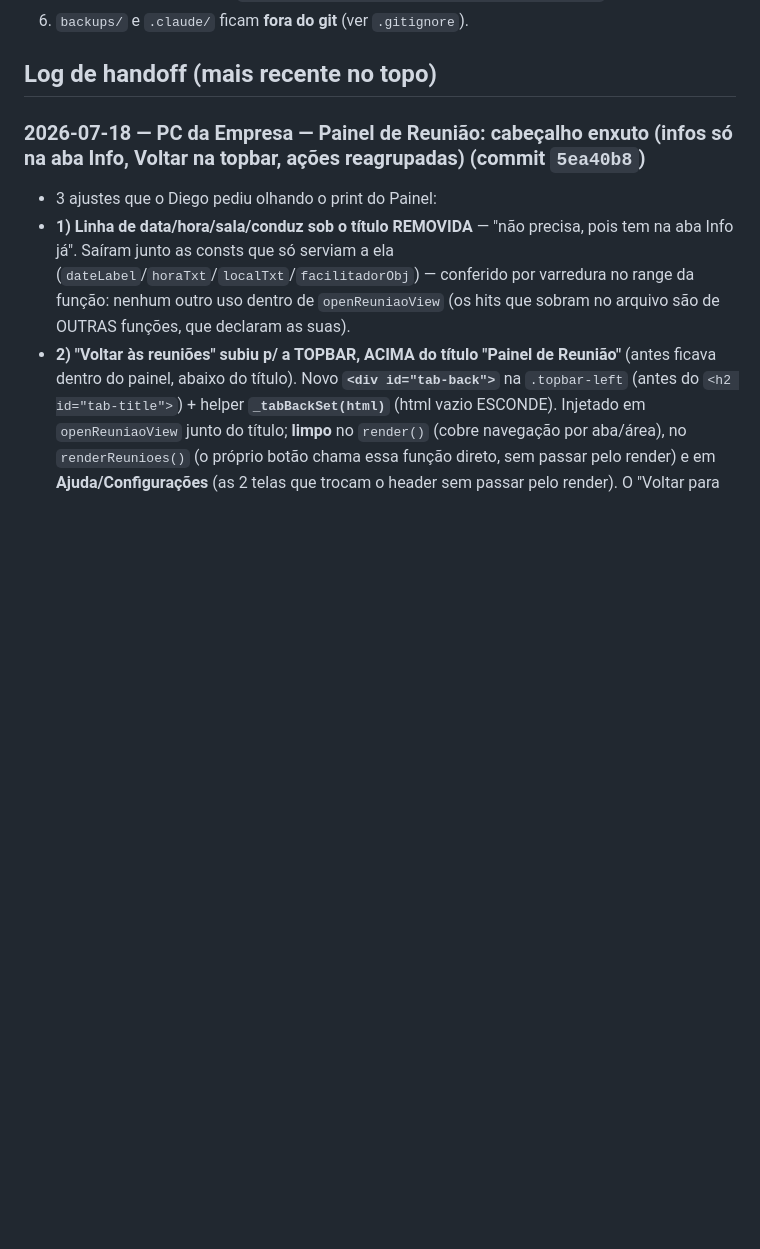
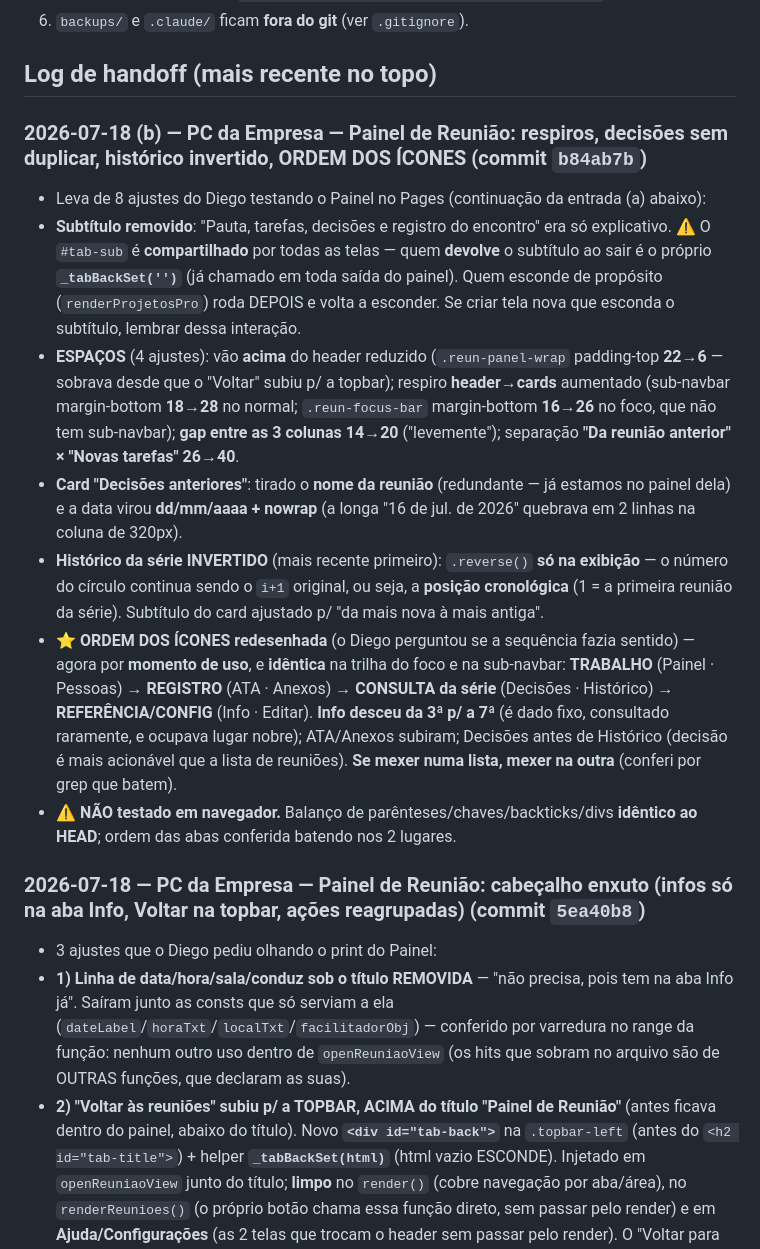
Before and after one commit to dKonrad88/TaskFlow, a Markdown page: CLAUDE.md, the part around the change. GitHub-like rendering; blank space fills up the shorter version.

Commit message:
docs(handoff): respiros do Painel de Reuniao + ordem dos icones (b84ab7b)
Co-Authored-By: Claude <noreply@anthropic.com>

```diff
--- a/CLAUDE.md
+++ b/CLAUDE.md
@@ -101,6 +101,24 @@ qualquer coisa. Receita que funcionou p/ divergência com trabalho local não co
 6. `backups/` e `.claude/` ficam **fora do git** (ver `.gitignore`).
 
 ## Log de handoff (mais recente no topo)
+
+### 2026-07-18 (b) — PC da Empresa — Painel de Reunião: respiros, decisões sem duplicar, histórico invertido, ORDEM DOS ÍCONES (commit `b84ab7b`)
+- Leva de 8 ajustes do Diego testando o Painel no Pages (continuação da entrada (a) abaixo):
+- **Subtítulo removido**: "Pauta, tarefas, decisões e registro do encontro" era só explicativo. ⚠️ O `#tab-sub` é **compartilhado** por todas as telas —
+  quem **devolve** o subtítulo ao sair é o próprio **`_tabBackSet('')`** (já chamado em toda saída do painel). Quem esconde de propósito
+  (`renderProjetosPro`) roda DEPOIS e volta a esconder. Se criar tela nova que esconda o subtítulo, lembrar dessa interação.
+- **ESPAÇOS** (4 ajustes): vão **acima** do header reduzido (`.reun-panel-wrap` padding-top **22→6** — sobrava desde que o "Voltar" subiu p/ a topbar);
+  respiro **header→cards** aumentado (sub-navbar margin-bottom **18→28** no normal; `.reun-focus-bar` margin-bottom **16→26** no foco, que não tem
+  sub-navbar); **gap entre as 3 colunas 14→20** ("levemente"); separação **"Da reunião anterior" × "Novas tarefas" 26→40**.
+- **Card "Decisões anteriores"**: tirado o **nome da reunião** (redundante — já estamos no painel dela) e a data virou **dd/mm/aaaa + nowrap**
+  (a longa "16 de jul. de 2026" quebrava em 2 linhas na coluna de 320px).
+- **Histórico da série INVERTIDO** (mais recente primeiro): `.reverse()` **só na exibição** — o número do círculo continua sendo o `i+1` original,
+  ou seja, a **posição cronológica** (1 = a primeira reunião da série). Subtítulo do card ajustado p/ "da mais nova à mais antiga".
+- ⭐ **ORDEM DOS ÍCONES redesenhada** (o Diego perguntou se a sequência fazia sentido) — agora por **momento de uso**, e **idêntica** na trilha do
+  foco e na sub-navbar: **TRABALHO** (Painel · Pessoas) → **REGISTRO** (ATA · Anexos) → **CONSULTA da série** (Decisões · Histórico) →
+  **REFERÊNCIA/CONFIG** (Info · Editar). **Info desceu da 3ª p/ a 7ª** (é dado fixo, consultado raramente, e ocupava lugar nobre); ATA/Anexos subiram;
+  Decisões antes de Histórico (decisão é mais acionável que a lista de reuniões). **Se mexer numa lista, mexer na outra** (conferi por grep que batem).
+- ⚠️ **NÃO testado em navegador.** Balanço de parênteses/chaves/backticks/divs **idêntico ao HEAD**; ordem das abas conferida batendo nos 2 lugares.
 
 ### 2026-07-18 — PC da Empresa — Painel de Reunião: cabeçalho enxuto (infos só na aba Info, Voltar na topbar, ações reagrupadas) (commit `5ea40b8`)
 - 3 ajustes que o Diego pediu olhando o print do Painel:
```
